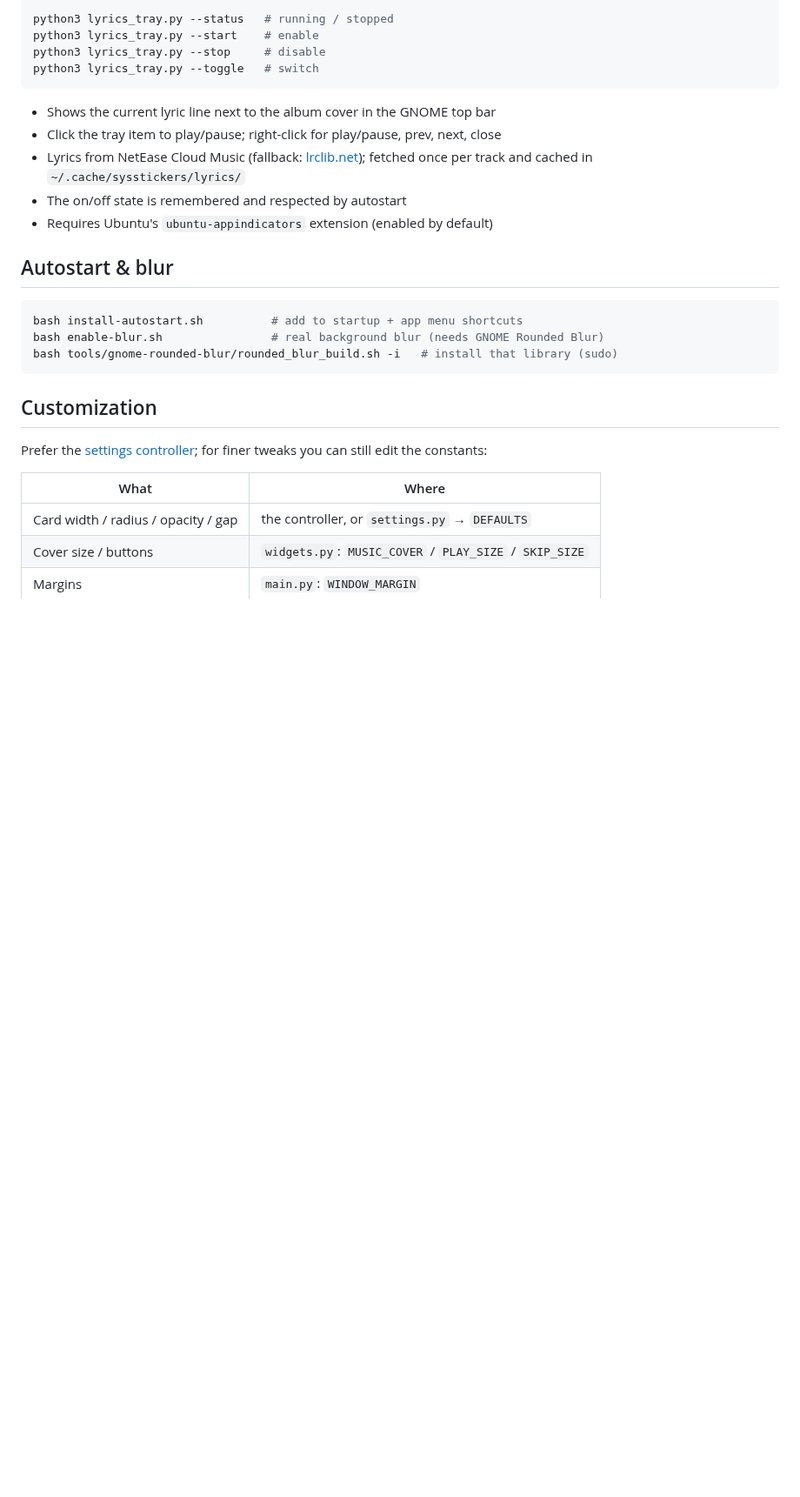
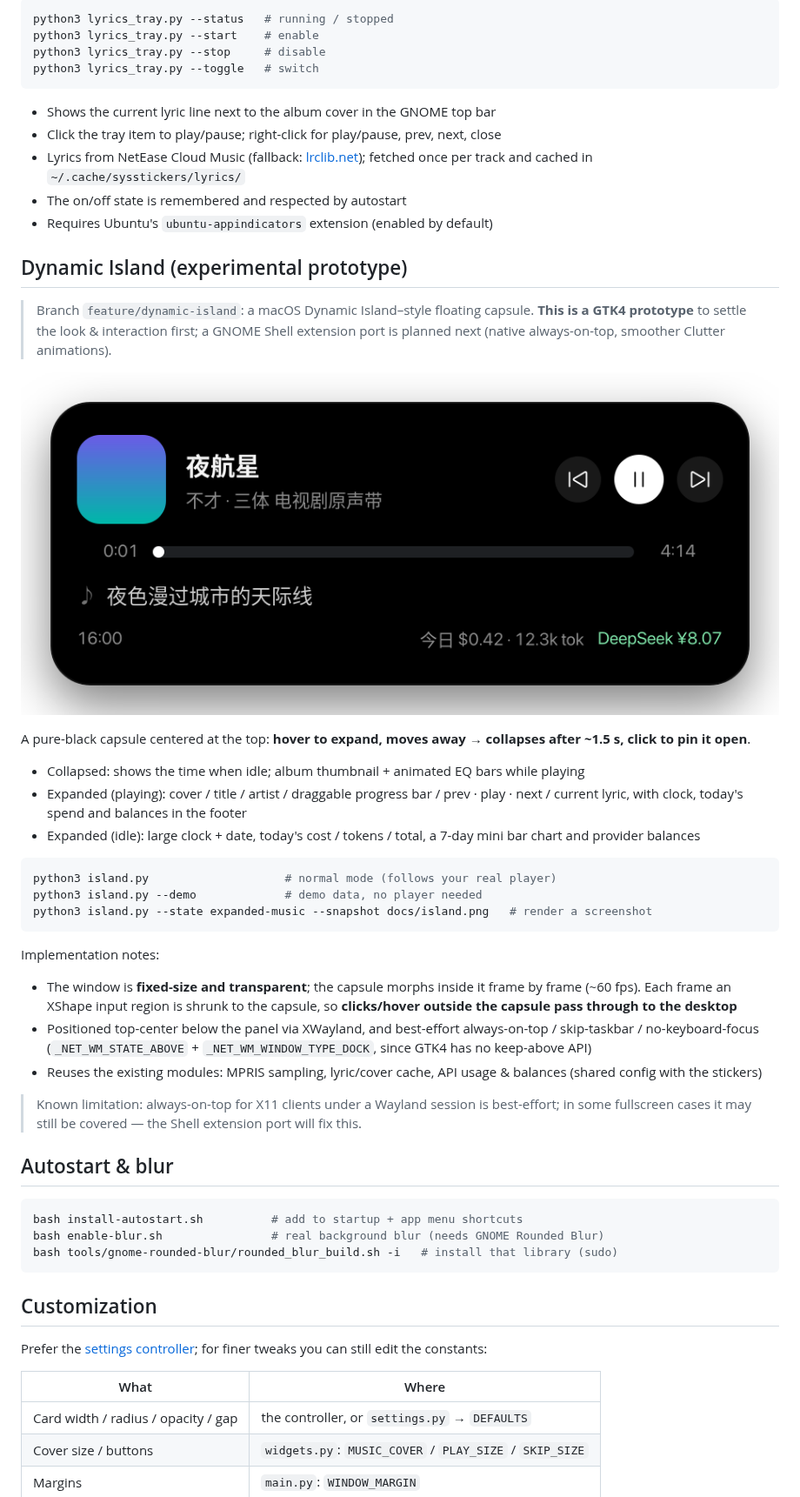
Before and after one commit to KDSheRick/desktop-stickers, a Markdown page: README.en.md, the part around the change. Shown at 87% size. GitHub-like rendering; pictures changed too: docs/island.png (added); blank space fills up the shorter version.

````diff
--- a/README.en.md
+++ b/README.en.md
@@ -96,6 +96,43 @@ python3 lyrics_tray.py --toggle   # switch
   fetched once per track and cached in `~/.cache/sysstickers/lyrics/`
 - The on/off state is remembered and respected by autostart
 - Requires Ubuntu's `ubuntu-appindicators` extension (enabled by default)
+
+## Dynamic Island (experimental prototype)
+
+> Branch `feature/dynamic-island`: a macOS Dynamic Island–style floating capsule.
+> **This is a GTK4 prototype** to settle the look & interaction first; a GNOME Shell
+> extension port is planned next (native always-on-top, smoother Clutter animations).
+
+![Dynamic Island](docs/island.png)
+
+A pure-black capsule centered at the top: **hover to expand, moves away → collapses
+after ~1.5 s, click to pin it open**.
+
+- Collapsed: shows the time when idle; album thumbnail + animated EQ bars while playing
+- Expanded (playing): cover / title / artist / draggable progress bar / prev · play · next /
+  current lyric, with clock, today's spend and balances in the footer
+- Expanded (idle): large clock + date, today's cost / tokens / total, a 7-day mini bar chart
+  and provider balances
+
+```bash
+python3 island.py                    # normal mode (follows your real player)
+python3 island.py --demo             # demo data, no player needed
+python3 island.py --state expanded-music --snapshot docs/island.png   # render a screenshot
+```
+
+Implementation notes:
+
+- The window is **fixed-size and transparent**; the capsule morphs inside it frame by
+  frame (~60 fps). Each frame an XShape input region is shrunk to the capsule, so
+  **clicks/hover outside the capsule pass through to the desktop**
+- Positioned top-center below the panel via XWayland, and best-effort
+  always-on-top / skip-taskbar / no-keyboard-focus (`_NET_WM_STATE_ABOVE` +
+  `_NET_WM_WINDOW_TYPE_DOCK`, since GTK4 has no keep-above API)
+- Reuses the existing modules: MPRIS sampling, lyric/cover cache, API usage & balances
+  (shared config with the stickers)
+
+> Known limitation: always-on-top for X11 clients under a Wayland session is best-effort;
+> in some fullscreen cases it may still be covered — the Shell extension port will fix this.
 
 ## Autostart & blur
 
````
Also changed, not shown: README.md (+34 -0 lines), docs/island-idle.png (added), 3 other files.
